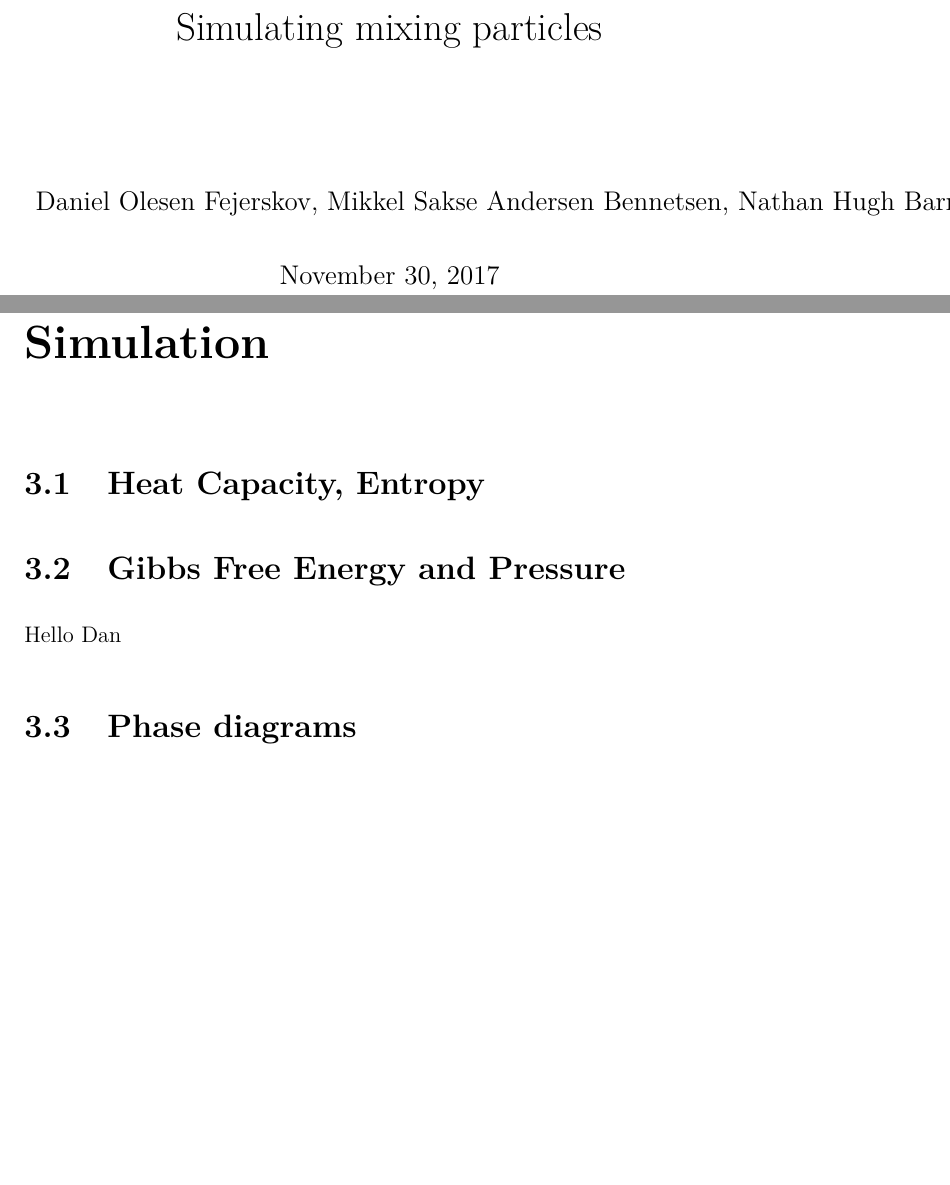
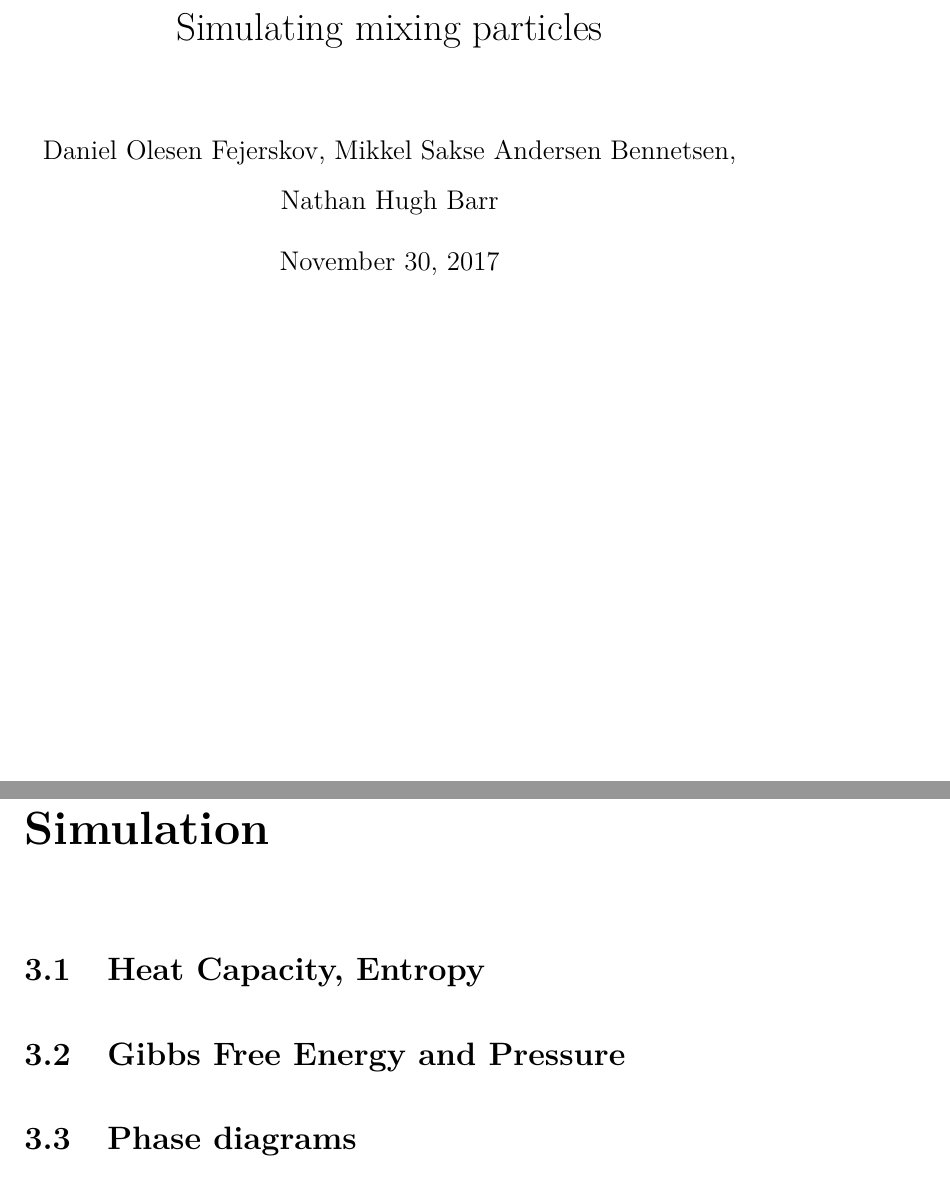
Before and after one commit to Cosinus0/StatMech_handin3, a LaTeX document (Hand_in_3/Hand-in3.tex, which reads Hand_in_3/gibbs.tex): two parts of pages 1 and 5 of 5, joined at a grey line, cut so that both start at the same text, the shorter picture padded with empty space. Compiled offline with pdfLaTeX.

Commit message:
Made gibbs into a subfile, fixed title page

```diff
--- a/Hand_in_3/Hand-in3.tex
+++ b/Hand_in_3/Hand-in3.tex
@@ -8,6 +8,7 @@
 \usepackage{ucs}
 \usepackage{icomma}
 \usepackage{siunitx}
+\usepackage{subfiles}
 \usepackage[hyphens]{url}
 \usepackage[numbib,nottoc]{tocbibind}
 \usepackage{mathtools}
@@ -41,7 +42,7 @@
 }
 \begin{document}
 \title{Simulating mixing particles}
-\author{Daniel Olesen Fejerskov, Mikkel Sakse Andersen Bennetsen, Nathan Hugh Barr}
+\author{Daniel Olesen Fejerskov, Mikkel Sakse Andersen Bennetsen, \\ Nathan Hugh Barr}
 \maketitle
 \tableofcontents
 
@@ -57,8 +58,8 @@
 \section{Heat Capacity, Entropy}
 
 
-\section{Gibbs Free Energy and Pressure}
-Hello Dan
+\subfile{gibbs.tex}
+
 
 
 \section{Phase diagrams}
--- /dev/null
+++ b/Hand_in_3/gibbs.tex
@@ -0,0 +1,7 @@
+\documentclass[../hand-in3.tex]{subfiles}
+\begin{document}
+
+\section{Gibbs Free Energy and Pressure}
+
+
+\end{document}
```
